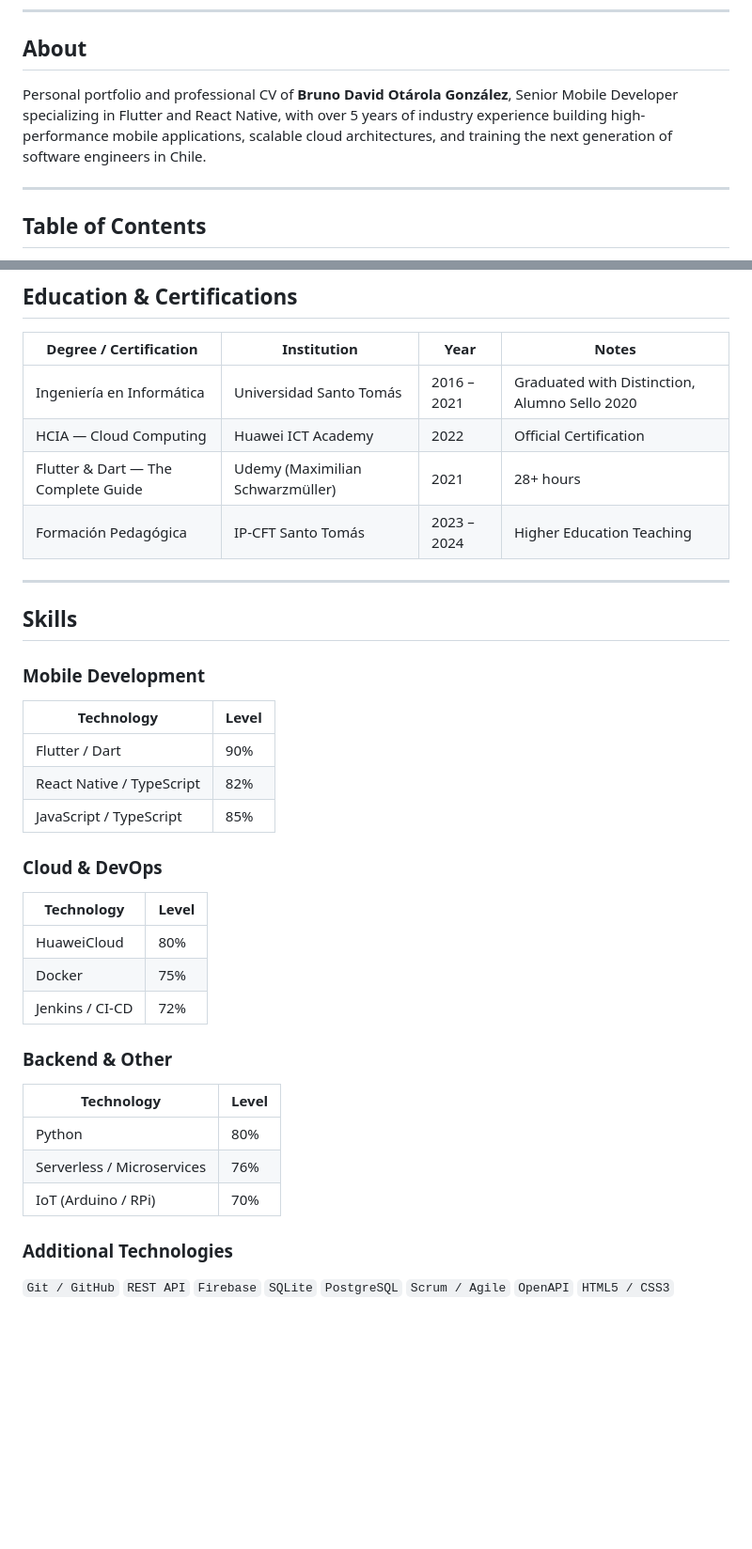
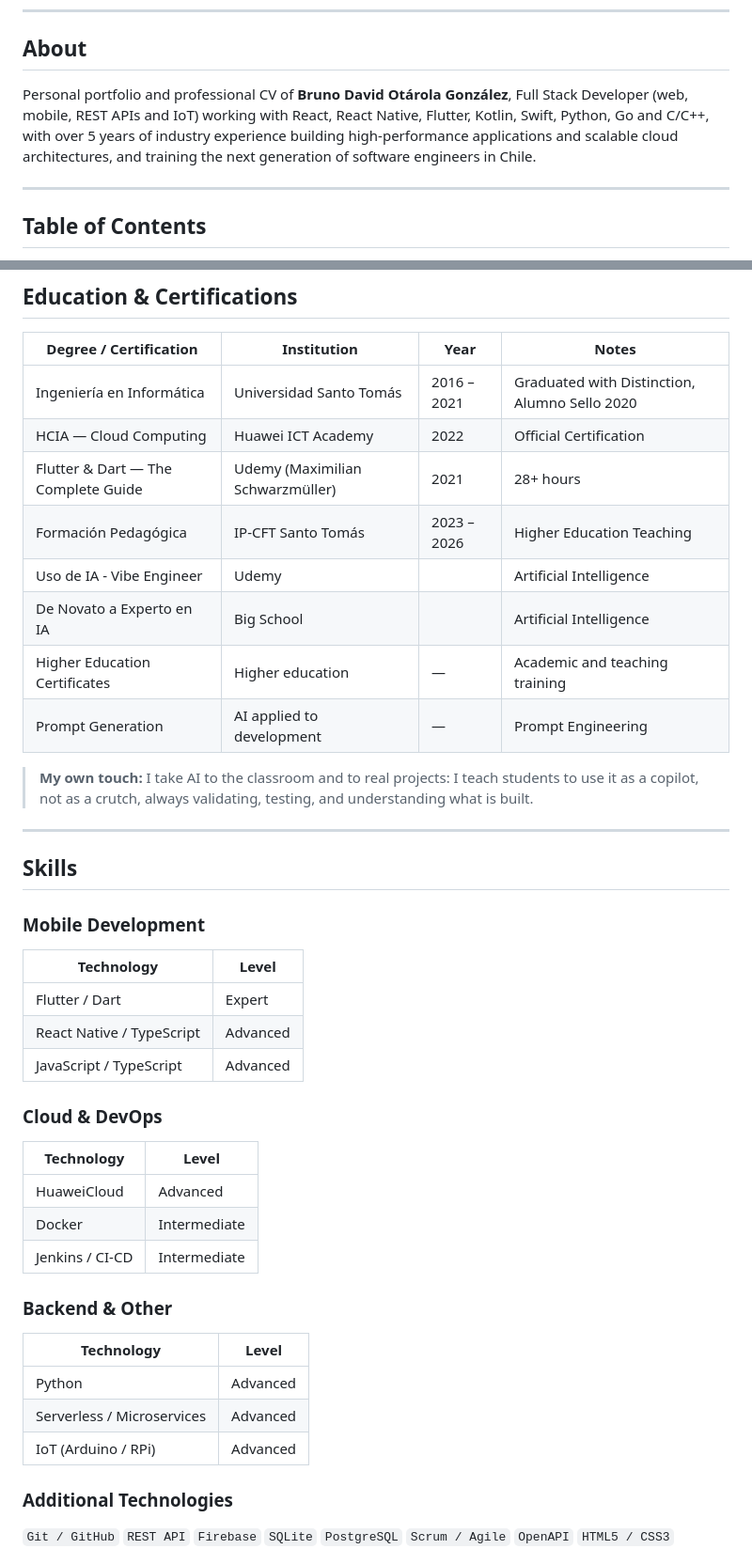
Before and after one commit to BrunoOtarola/botarola, a Markdown page: README.md, 2 parts joined by grey strips. Shown at 94% size. Drawn GitHub-style; blank space fills up the shorter version.

```diff
--- a/README.md
+++ b/README.md
@@ -8,7 +8,7 @@
 
 ## About
 
-Personal portfolio and professional CV of **Bruno David Otárola González**, Senior Mobile Developer specializing in Flutter and React Native, with over 5 years of industry experience building high-performance mobile applications, scalable cloud architectures, and training the next generation of software engineers in Chile.
+Personal portfolio and professional CV of **Bruno David Otárola González**, Full Stack Developer (web, mobile, REST APIs and IoT) working with React, React Native, Flutter, Kotlin, Swift, Python, Go and C/C++, with over 5 years of industry experience building high-performance applications and scalable cloud architectures, and training the next generation of software engineers in Chile.
 
 ---
 
@@ -130,7 +130,13 @@ Design and implementation of microservices and REST APIs in Python with Serverle
 | Ingeniería en Informática          | Universidad Santo Tomás              | 2016 – 2021 | Graduated with Distinction, Alumno Sello 2020 |
 | HCIA — Cloud Computing             | Huawei ICT Academy                   | 2022        | Official Certification         |
 | Flutter & Dart — The Complete Guide| Udemy (Maximilian Schwarzmüller)     | 2021        | 28+ hours                      |
-| Formación Pedagógica               | IP-CFT Santo Tomás                   | 2023 – 2024 | Higher Education Teaching      |
+| Formación Pedagógica               | IP-CFT Santo Tomás                   | 2023 – 2026 | Higher Education Teaching      |
+| Uso de IA - Vibe Engineer          | Udemy                                |             | Artificial Intelligence |
+| De Novato a Experto en IA          | Big School                           |             | Artificial Intelligence |
+| Higher Education Certificates      | Higher education                     | —           | Academic and teaching training |
+| Prompt Generation                  | AI applied to development            | —           | Prompt Engineering             |
+
+> **My own touch:** I take AI to the classroom and to real projects: I teach students to use it as a copilot, not as a crutch, always validating, testing, and understanding what is built.
 
 ---
 
@@ -139,24 +145,21 @@ Design and implementation of microservices and REST APIs in Python with Serverle
 ### Mobile Development
 | Technology                  | Level |
 |-----------------------------|-------|
-| Flutter / Dart              | 90%   |
-| React Native / TypeScript   | 82%   |
-| JavaScript / TypeScript     | 85%   |
-
+| Flutter / Dart              | Expert   |
+| React Native / TypeScript   | Advanced   |
+| JavaScript / TypeScript     | Advanced   |
 ### Cloud & DevOps
 | Technology       | Level |
 |------------------|-------|
-| HuaweiCloud      | 80%   |
-| Docker           | 75%   |
-| Jenkins / CI-CD  | 72%   |
-
+| HuaweiCloud      | Advanced   |
+| Docker           | Intermediate   |
+| Jenkins / CI-CD  | Intermediate   |
 ### Backend & Other
 | Technology                  | Level |
 |-----------------------------|-------|
-| Python                      | 80%   |
-| Serverless / Microservices  | 76%   |
-| IoT (Arduino / RPi)         | 70%   |
-
+| Python                      | Advanced   |
+| Serverless / Microservices  | Advanced   |
+| IoT (Arduino / RPi)         | Advanced   |
 ### Additional Technologies
 
 `Git / GitHub` `REST API` `Firebase` `SQLite` `PostgreSQL` `Scrum / Agile` `OpenAPI` `HTML5 / CSS3` `Node.js` `Linux`
```
Also changed, not shown: other parts of README.md (+13 -13 lines), README.es.md (+30 -27 lines).
